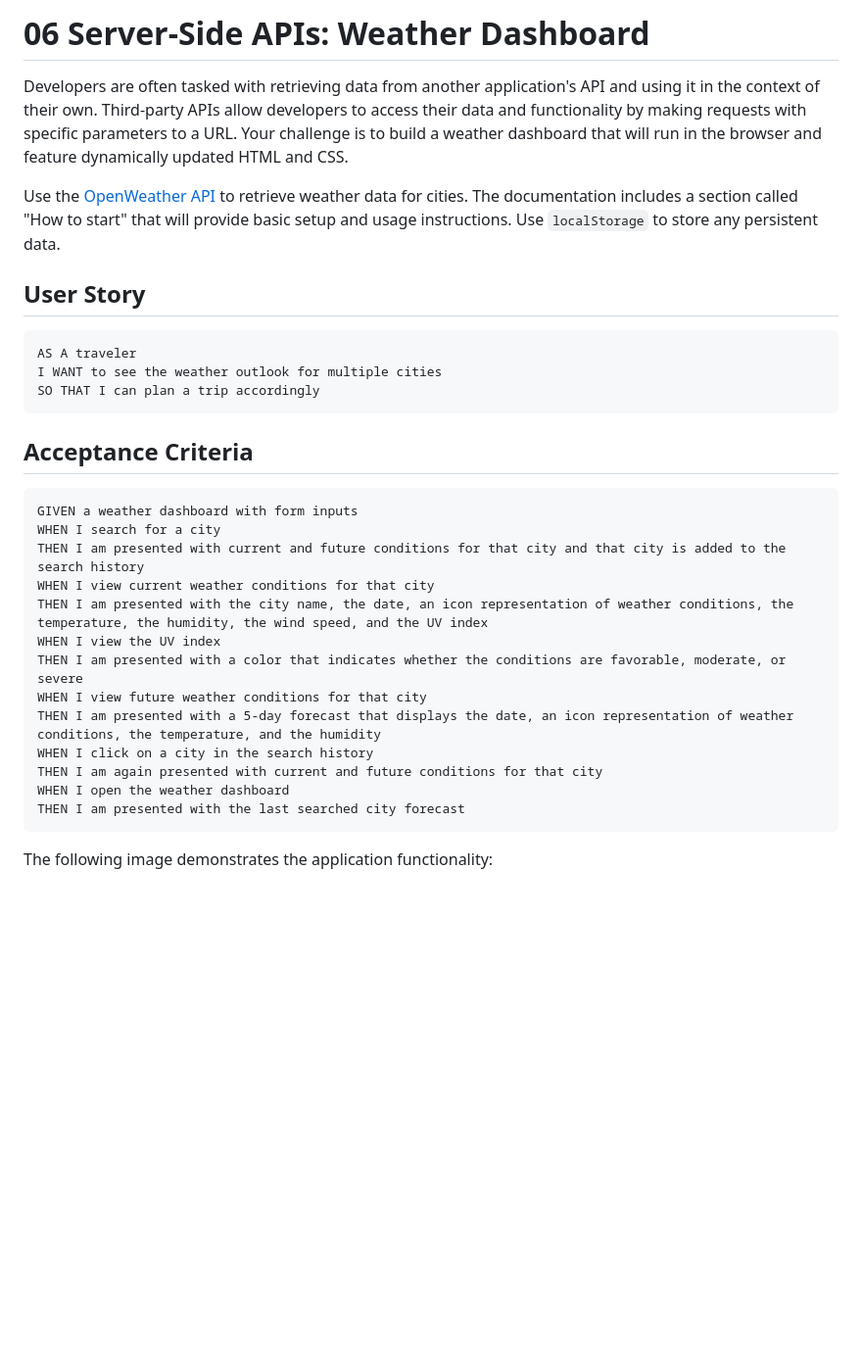
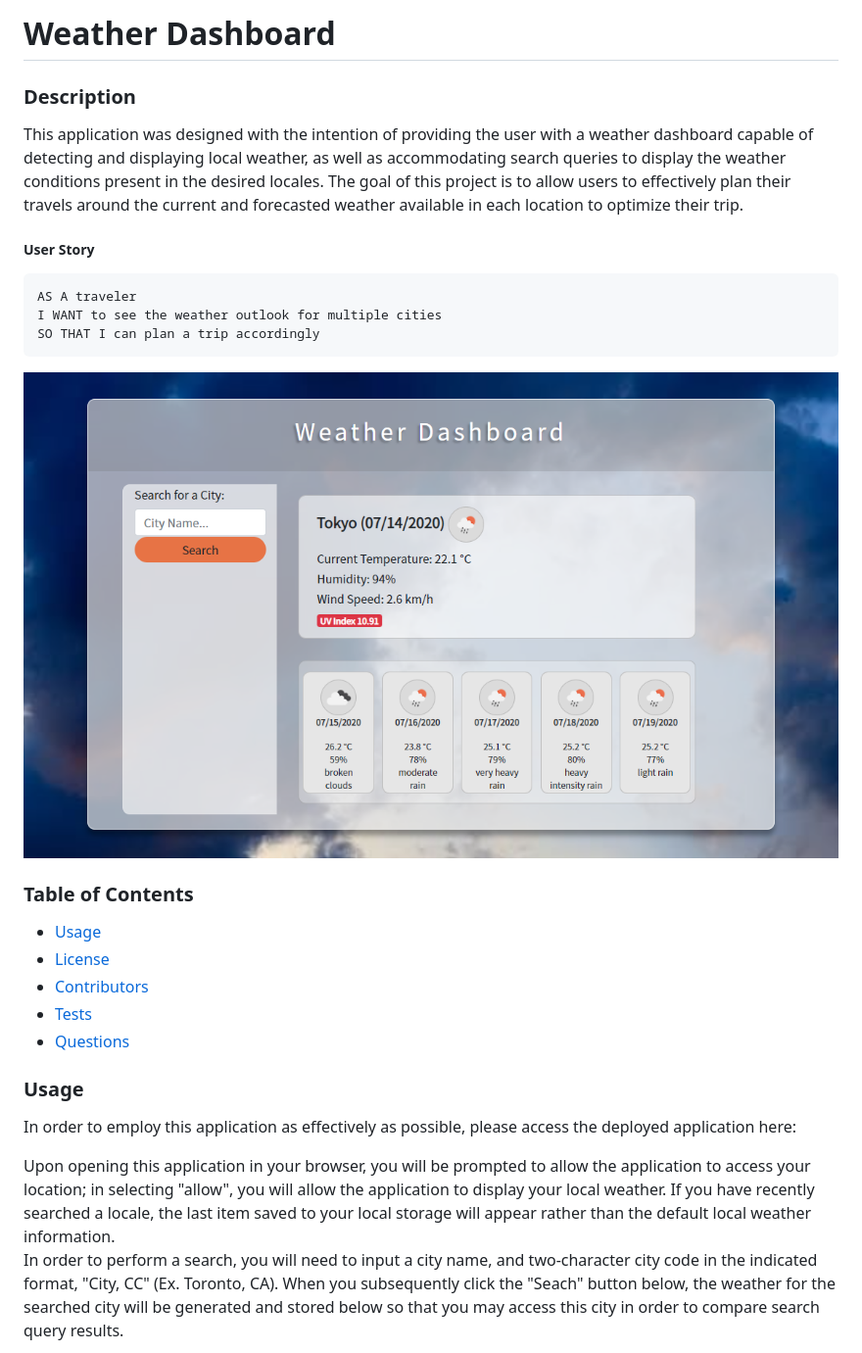
Before and after one commit to ChristineClemens/WeatherDashboard, a Markdown page: README.md, the part around the change printed below. Shown: that part at 98% size. Rendered like a GitHub page; pictures changed too: Assets/WeatherDashboard.PNG (added); blank space fills up the shorter version.

````diff
--- a/README.md
+++ b/README.md
@@ -1,34 +1,25 @@
-# 06 Server-Side APIs: Weather Dashboard
+# Weather Dashboard
+### Description
+This application was designed with the intention of providing the user with a weather dashboard capable of detecting and displaying local weather, as well as accommodating search queries to display the weather conditions present in the desired locales. The goal of this project is to allow users to effectively plan their travels around the current and forecasted weather available in each location to optimize their trip.
 
-Developers are often tasked with retrieving data from another application's API and using it in the context of their own. Third-party APIs allow developers to access their data and functionality by making requests with specific parameters to a URL. Your challenge is to build a weather dashboard that will run in the browser and feature dynamically updated HTML and CSS.
-
-Use the [OpenWeather API](https://openweathermap.org/api) to retrieve weather data for cities. The documentation includes a section called "How to start" that will provide basic setup and usage instructions. Use `localStorage` to store any persistent data.
-
-## User Story
-
+##### User Story
 ```
 AS A traveler
 I WANT to see the weather outlook for multiple cities
 SO THAT I can plan a trip accordingly
 ```
+![weather dashboard demo](./Assets/WeatherDashboard.PNG)
 
-## Acceptance Criteria
+### Table of Contents
+- [Usage](#Usage)
+- [License](#License)
+- [Contributors](#Contributors)
+- [Tests](#Tests)
+- [Questions](#Questions)
 
-```
-GIVEN a weather dashboard with form inputs
-WHEN I search for a city
-THEN I am presented with current and future conditions for that city and that city is added to the search history
-WHEN I view current weather conditions for that city
-THEN I am presented with the city name, the date, an icon representation of weather conditions, the temperature, the humidity, the wind speed, and the UV index
-WHEN I view the UV index
-THEN I am presented with a color that indicates whether the conditions are favorable, moderate, or severe
-WHEN I view future weather conditions for that city
-THEN I am presented with a 5-day forecast that displays the date, an icon representation of weather conditions, the temperature, and the humidity
-WHEN I click on a city in the search history
-THEN I am again presented with current and future conditions for that city
-WHEN I open the weather dashboard
-THEN I am presented with the last searched city forecast
-```
+### Usage
+In order to employ this application as effectively as possible, please access the deployed application here:
 
-The following image demonstrates the application functionality:
+Upon opening this application in your browser, you will be prompted to allow the application to access your location; in selecting "allow", you will allow the application to display your local weather. If you have recently searched a locale, the last item saved to your local storage will appear rather than the default local weather information.
+In order to perform a search, you will need to input a city name, and two-character city code in the indicated format, "City, CC" (Ex. Toronto, CA). When you subsequently click the "Seach" button below, the weather for the searched city will be generated and stored below so that you may access this city in order to compare search query results.
 
````
Also changed, not shown: other parts of README.md (+30 -7 lines).
